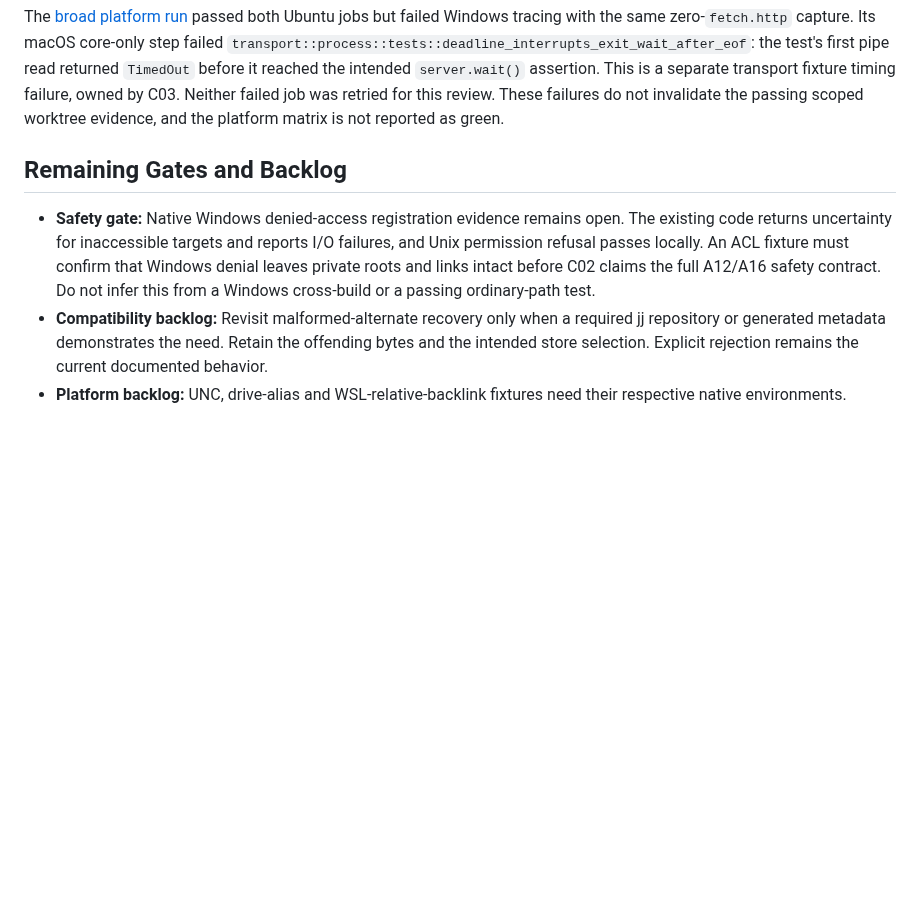
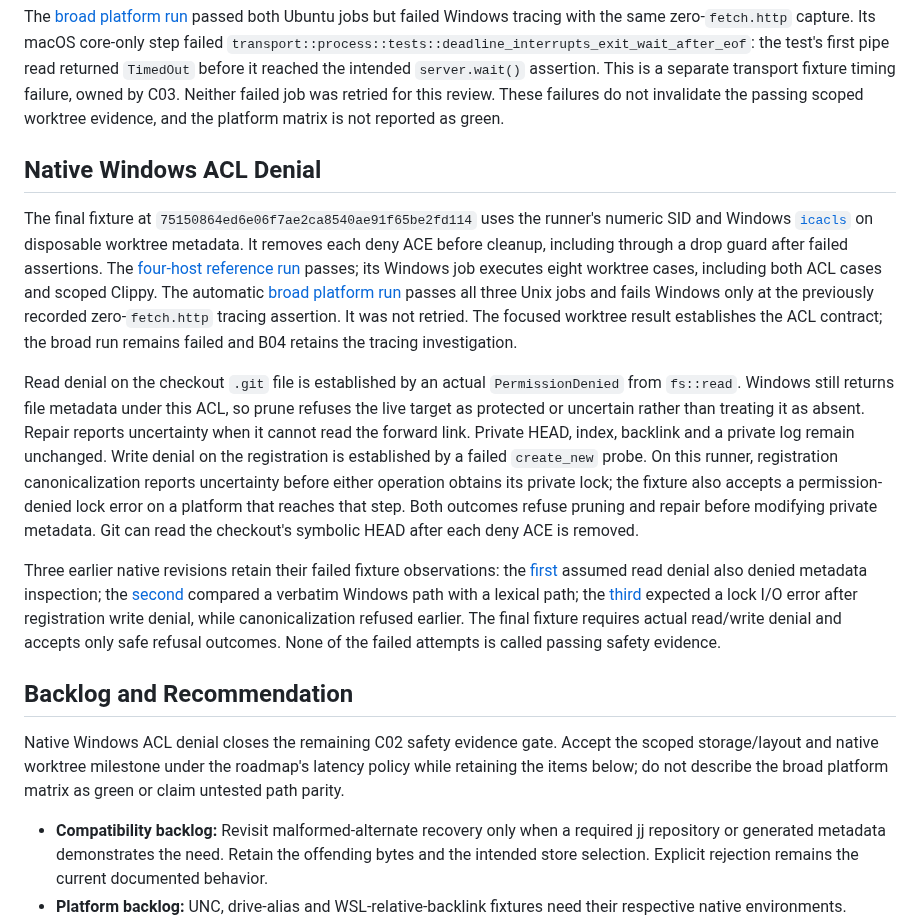
Before and after one commit to joshka/girt, a Markdown page: docs/evidence/c02.md, the part around the change. GitHub-like rendering; blank space fills up the shorter version.

Commit message:
Record C02 Windows ACL safety evidence
Close the native permission-denial gate with scoped worktree
checks while retaining independent backlog and CI failures.

```diff
--- a/docs/evidence/c02.md
+++ b/docs/evidence/c02.md
@@ -78,13 +78,45 @@ separate transport fixture timing failure, owned by C03. Neither failed job was
 review. These failures do not invalidate the passing scoped worktree evidence, and the platform
 matrix is not reported as green.
 
-## Remaining Gates and Backlog
+## Native Windows ACL Denial
 
-- **Safety gate:** Native Windows denied-access registration evidence remains open. The existing
-  code returns uncertainty for inaccessible targets and reports I/O failures, and Unix permission
-  refusal passes locally. An ACL fixture must confirm that Windows denial leaves private roots and
-  links intact before C02 claims the full A12/A16 safety contract. Do not infer this from a Windows
-  cross-build or a passing ordinary-path test.
+The final fixture at `75150864ed6e06f7ae2ca8540ae91f65be2fd114` uses the runner's numeric SID and
+Windows
+[`icacls`](https://learn.microsoft.com/en-us/windows-server/administration/windows-commands/icacls)
+on disposable worktree metadata. It removes each deny ACE before cleanup, including through a drop
+guard after failed assertions. The
+[four-host reference run](https://github.com/joshka/girt/actions/runs/36215849842) passes; its
+Windows job executes eight worktree cases, including both ACL cases and scoped Clippy. The automatic
+[broad platform run](https://github.com/joshka/girt/actions/runs/36215849812) passes all three Unix
+jobs and fails Windows only at the previously recorded zero-`fetch.http` tracing assertion. It was
+not retried. The focused worktree result establishes the ACL contract; the broad run remains failed
+and B04 retains the tracing investigation.
+
+Read denial on the checkout `.git` file is established by an actual `PermissionDenied` from
+`fs::read`. Windows still returns file metadata under this ACL, so prune refuses the live target as
+protected or uncertain rather than treating it as absent. Repair reports uncertainty when it cannot
+read the forward link. Private HEAD, index, backlink and a private log remain unchanged. Write
+denial on the registration is established by a failed `create_new` probe. On this runner,
+registration canonicalization reports uncertainty before either operation obtains its private lock;
+the fixture also accepts a permission-denied lock error on a platform that reaches that step. Both
+outcomes refuse pruning and repair before modifying private metadata. Git can read the checkout's
+symbolic HEAD after each deny ACE is removed.
+
+Three earlier native revisions retain their failed fixture observations: the
+[first](https://github.com/joshka/girt/actions/runs/36215226453) assumed read denial also denied
+metadata inspection; the [second](https://github.com/joshka/girt/actions/runs/36215363232) compared
+a verbatim Windows path with a lexical path; the
+[third](https://github.com/joshka/girt/actions/runs/36215680985) expected a lock I/O error after
+registration write denial, while canonicalization refused earlier. The final fixture requires actual
+read/write denial and accepts only safe refusal outcomes. None of the failed attempts is called
+passing safety evidence.
+
+## Backlog and Recommendation
+
+Native Windows ACL denial closes the remaining C02 safety evidence gate. Accept the scoped
+storage/layout and native worktree milestone under the roadmap's latency policy while retaining the
+items below; do not describe the broad platform matrix as green or claim untested path parity.
+
 - **Compatibility backlog:** Revisit malformed-alternate recovery only when a required jj repository
   or generated metadata demonstrates the need. Retain the offending bytes and the intended store
   selection. Explicit rejection remains the current documented behavior.
```
Also changed, not shown: docs/jj-roadmap.md (+12 -11 lines).
